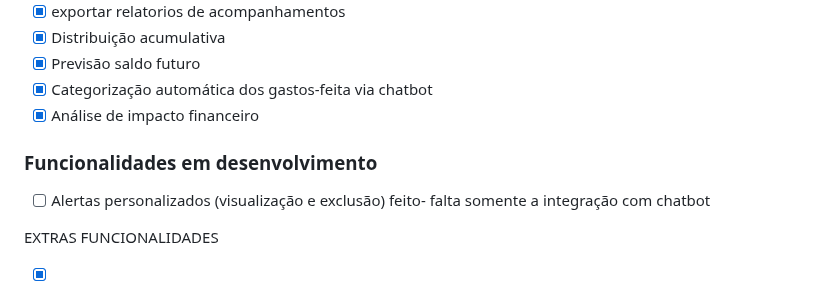
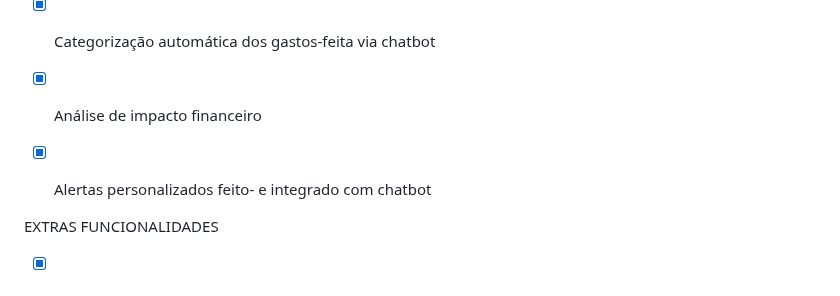
Before and after one commit to Matheus-f-dev/MonetaAi, a Markdown page: README.md, the part around the change. Rendered like a GitHub page.

```diff
--- a/README.md
+++ b/README.md
@@ -128,8 +128,9 @@ npm run dev
 - [x] Previsão saldo futuro
 - [x] Categorização automática dos gastos-feita via chatbot
 - [x] Análise de impacto financeiro
-### Funcionalidades em desenvolvimento
-- [ ] Alertas personalizados (visualização e exclusão) feito- falta somente a integração com chatbot
+- [x] Alertas personalizados feito- e integrado com chatbot
+
+
 
 EXTRAS FUNCIONALIDADES
 - [x] Pagina de análises(falta fazer as abas de receitas,economias e tendencias)
```
